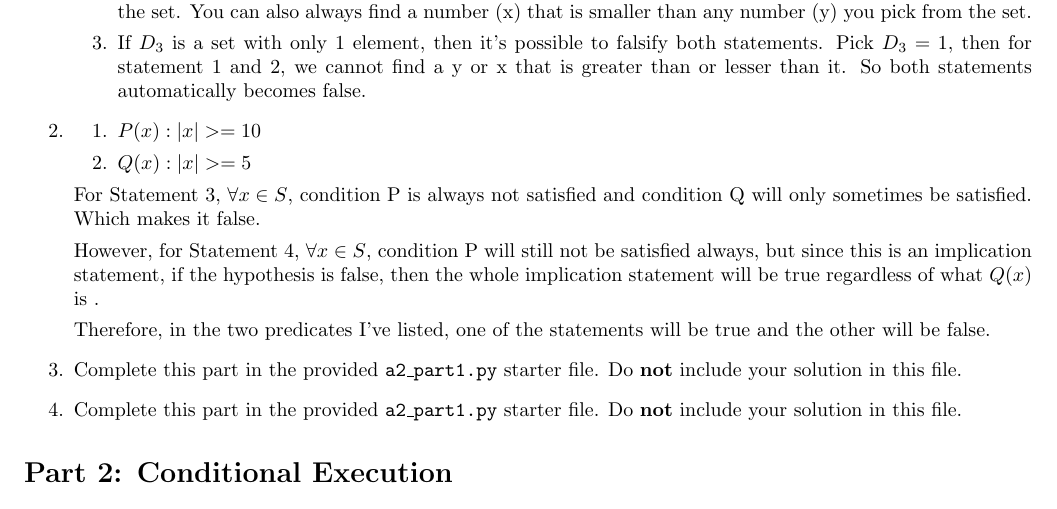
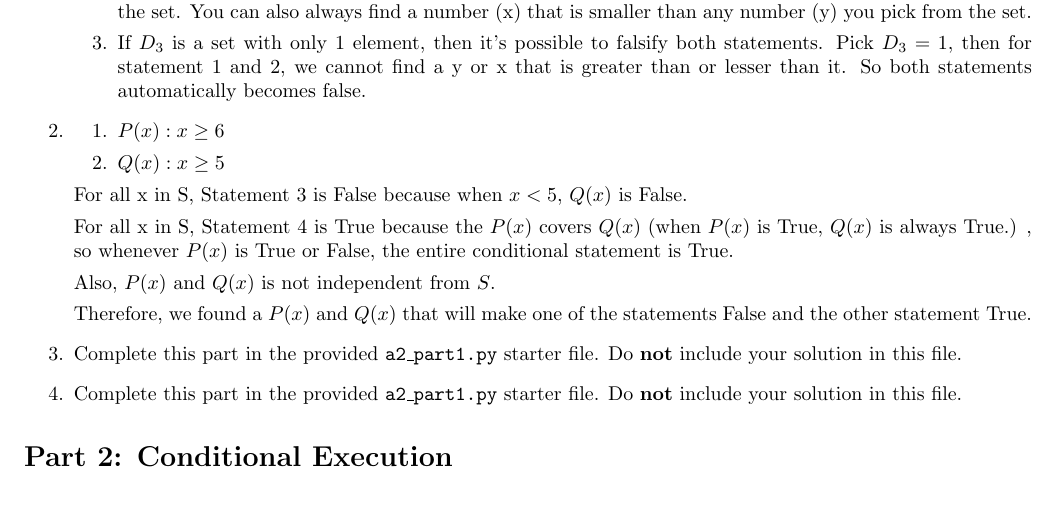
Before and after one commit to maisarahzulkefli/CSC110-A2, a LaTeX document (written/a2.tex): part of page 1 of 3, cut so that both start at the same text. Compiled offline with pdfLaTeX.

Commit message:
Fix Part 1 Question 2

```diff
--- a/written/a2.tex
+++ b/written/a2.tex
@@ -23,15 +23,19 @@
 
     \item[2.]
         \begin{enumerate}
-            \item[1.] $P(x): |x| >= 10$
-            \item[2.] $Q(x): |x| >= 5$
+            \item[1.] $P(x): x \ge 6$
+            \item[2.] $Q(x): x \ge 5$
         \end{enumerate}
-        For Statement 3, $\forall x \in S$, condition P is always not satisfied and condition Q will only sometimes be satisfied. Which makes it false.
+            For all x in S, Statement 3 is False because when $x < 5$, $Q(x)$ is False.
 
-        However, for Statement 4, $\forall x \in S$, condition P will still not be satisfied always, but since this is an implication statement, if the hypothesis is false, then the whole implication statement will be true regardless of what $Q(x)$ is .
+            For all x in S, Statement 4 is True because the $P(x)$ covers $Q(x)$
+            (when $P(x)$ is True, $Q(x)$ is always True.)
+            , so whenever $P(x)$ is True or False, the entire conditional statement is True.
 
-        Therefore, in the two predicates I've listed, one of the statements will be true and the other will be false.
+            Also, $P(x)$ and $Q(x)$ is not independent from $S$.
 
+            Therefore, we found a $P(x)$ and $Q(x)$ that will make one of the statements False
+            and the other statement True.
     \item[3.]
         Complete this part in the provided \texttt{a2\_part1.py} starter file.
         Do \textbf{not} include your solution in this file.
```
Also changed, not shown: written/a2.pdf, 1 other file.
